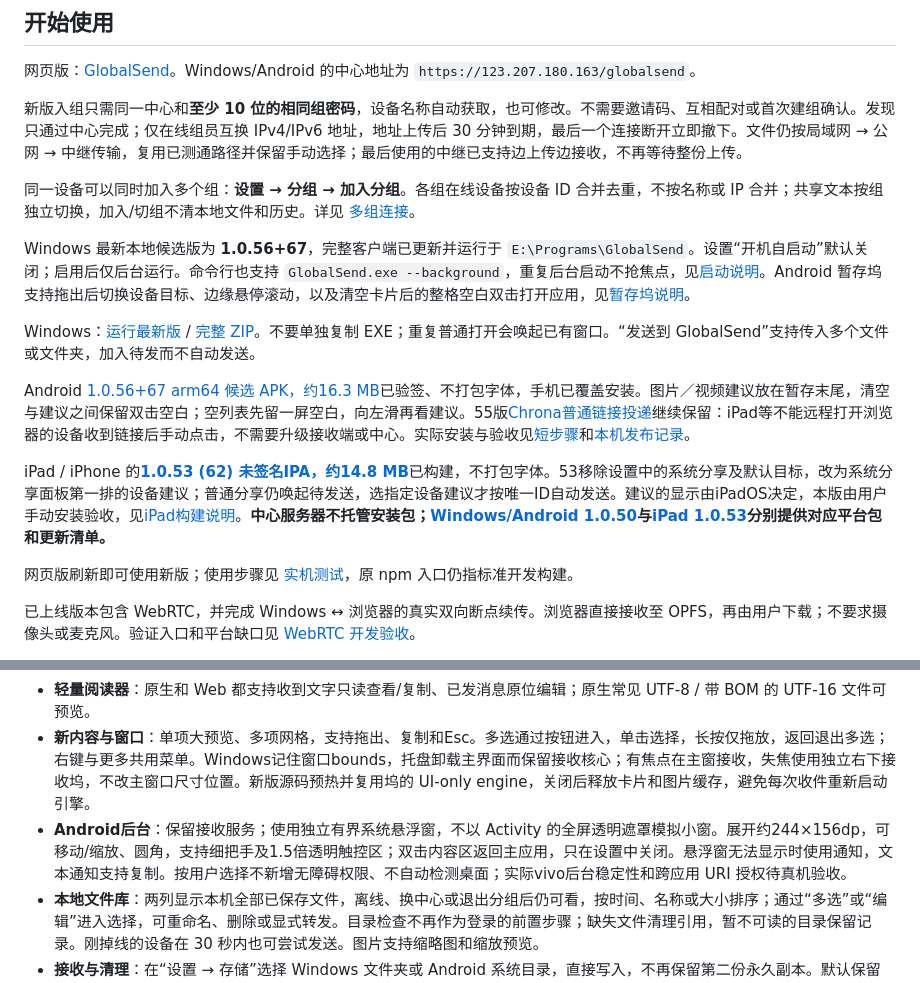
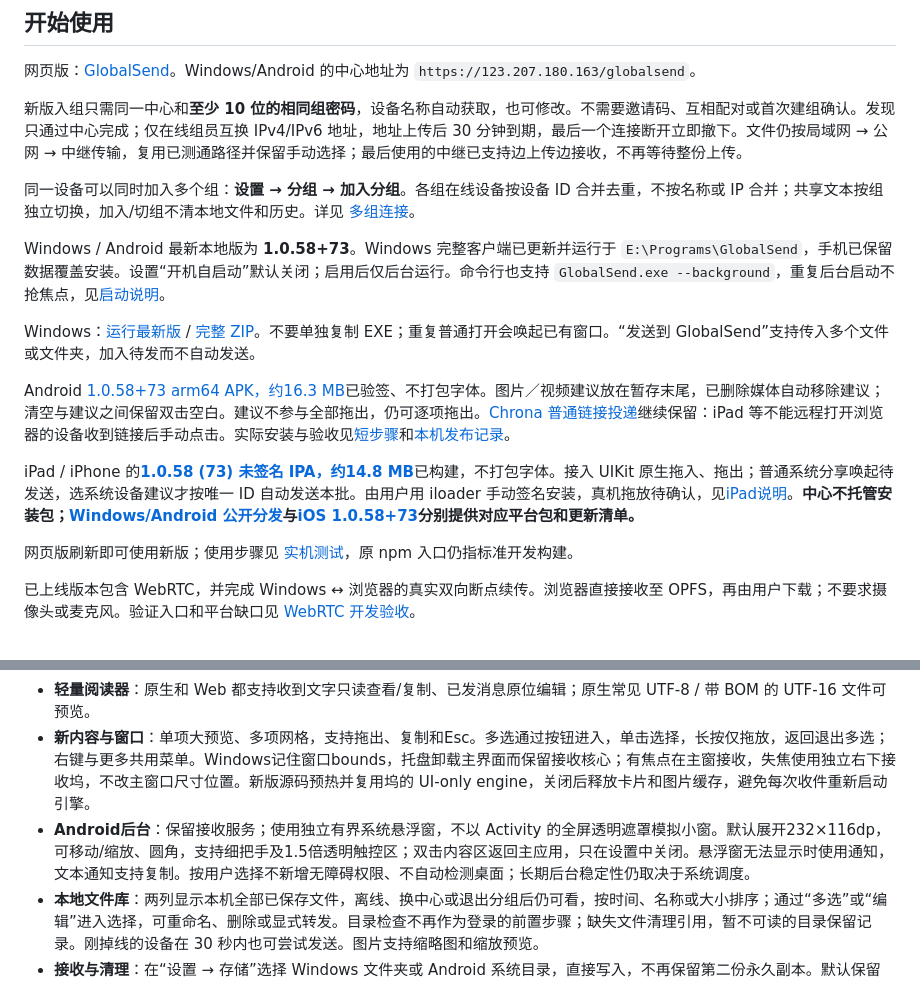
Before and after one commit to DongLanQwQ0/GlobalSend, a Markdown page: README.md, 2 parts joined by grey strips. Rendered like a GitHub page.

Commit message:
Point installation guides at the delivered build 73 packages

```diff
--- a/README.md
+++ b/README.md
@@ -10,5 +10,5 @@
 
 同一设备可以同时加入多个组：**设置 → 分组 → 加入分组**。各组在线设备按设备 ID 合并去重，不按名称或 IP 合并；共享文本按组独立切换，加入/切组不清本地文件和历史。详见 [多组连接](docs/MULTI_GROUP.md)。
 
-Windows 最新本地候选版为 **1.0.56+67**，完整客户端已更新并运行于 `E:\Programs\GlobalSend`。设置“开机自启动”默认关闭；启用后仅后台运行。命令行也支持 `GlobalSend.exe --background`，重复后台启动不抢焦点，见[启动说明](docs/WINDOWS_STARTUP.md)。Android 暂存坞支持拖出后切换设备目标、边缘悬停滚动，以及清空卡片后的整格空白双击打开应用，见[暂存坞说明](docs/TEMPORARY_SHELF.md)。
+Windows / Android 最新本地版为 **1.0.58+73**。Windows 完整客户端已更新并运行于 `E:\Programs\GlobalSend`，手机已保留数据覆盖安装。设置“开机自启动”默认关闭；启用后仅后台运行。命令行也支持 `GlobalSend.exe --background`，重复后台启动不抢焦点，见[启动说明](docs/WINDOWS_STARTUP.md)。
 
@@ -16,7 +16,7 @@ Windows：[运行最新版](E:/Programs/GlobalSend/globalsend.exe) / [完整 ZIP
 
-Android [1.0.56+67 arm64 候选 APK，约16.3 MB](artifacts/releases/GlobalSend-1.0.56-android-arm64-v8a.apk)已验签、不打包字体，手机已覆盖安装。图片／视频建议放在暂存末尾，清空与建议之间保留双击空白；空列表先留一屏空白，向左滑再看建议。55版[Chrona普通链接投递](docs/INTEGRATION_ABI_V1.md#ipad-等设备发送普通链接)继续保留：iPad等不能远程打开浏览器的设备收到链接后手动点击，不需要升级接收端或中心。实际安装与验收见[短步骤](docs/QUICK_TEST.md)和[本机发布记录](artifacts/releases/latest-local.json)。
+Android [1.0.58+73 arm64 APK，约16.3 MB](artifacts/releases/GlobalSend-1.0.58-android-arm64-v8a.apk)已验签、不打包字体。图片／视频建议放在暂存末尾，已删除媒体自动移除建议；清空与建议之间保留双击空白。建议不参与全部拖出，仍可逐项拖出。[Chrona 普通链接投递](docs/INTEGRATION_ABI_V1.md#ipad-等设备发送普通链接)继续保留：iPad 等不能远程打开浏览器的设备收到链接后手动点击。实际安装与验收见[短步骤](docs/QUICK_TEST.md)和[本机发布记录](artifacts/releases/latest-local.json)。
 
-iPad / iPhone 的[**1.0.53 (62) 未签名IPA，约14.8 MB**](artifacts/releases/ios-1.0.53-build62/GlobalSend-iPad-unsigned.ipa)已构建，不打包字体。53移除设置中的系统分享及默认目标，改为系统分享面板第一排的设备建议；普通分享仍唤起待发送，选指定设备建议才按唯一ID自动发送。建议的显示由iPadOS决定，本版由用户手动安装验收，见[iPad构建说明](docs/IPAD.md)。**中心服务器不托管安装包；[Windows/Android 1.0.50](https://github.com/DongLanQwQ0/GlobalSend/releases/tag/v1.0.50-build59)与[iPad 1.0.53](https://github.com/DongLanQwQ0/GlobalSend/releases/tag/v1.0.53-build62)分别提供对应平台包和更新清单。**
+iPad / iPhone 的[**1.0.58 (73) 未签名 IPA，约14.8 MB**](artifacts/releases/ios-1.0.58-build73/GlobalSend-iPad-unsigned.ipa)已构建，不打包字体。接入 UIKit 原生拖入、拖出；普通系统分享唤起待发送，选系统设备建议才按唯一 ID 自动发送本批。由用户用 iloader 手动签名安装，真机拖放待确认，见[iPad说明](docs/IPAD.md)。**中心不托管安装包；[Windows/Android 公开分发](https://github.com/DongLanQwQ0/GlobalSend/releases/tag/v1.0.50-build59)与[iOS 1.0.58+73](https://github.com/DongLanQwQ0/GlobalSend/releases/tag/v1.0.58-build73)分别提供对应平台包和更新清单。**
 
 网页版刷新即可使用新版；使用步骤见 [实机测试](docs/QUICK_TEST.md)，原 npm 入口仍指标准开发构建。
 
@@ -35,7 +35,7 @@ Web 的“本机文件”两列库支持图片/文本预览、排序、多选、
 - **共享文本**：同组设备实时双向编辑，中文输入期间不打断；并发编辑保留草稿，可选择远端或保留本地。不通知、不唤起、不进入收件页面，与发送草稿和系统剪贴板独立。
 - **轻量阅读器**：原生和 Web 都支持收到文字只读查看/复制、已发消息原位编辑；原生常见 UTF-8 / 带 BOM 的 UTF-16 文件可预览。
 - **新内容与窗口**：单项大预览、多项网格，支持拖出、复制和Esc。多选通过按钮进入，单击选择，长按仅拖放，返回退出多选；右键与更多共用菜单。Windows记住窗口bounds，托盘卸载主界面而保留接收核心；有焦点在主窗接收，失焦使用独立右下接收坞，不改主窗口尺寸位置。新版源码预热并复用坞的 UI-only engine，关闭后释放卡片和图片缓存，避免每次收件重新启动引擎。
-- **Android后台**：保留接收服务；使用独立有界系统悬浮窗，不以 Activity 的全屏透明遮罩模拟小窗。展开约244×156dp，可移动/缩放、圆角，支持细把手及1.5倍透明触控区；双击内容区返回主应用，只在设置中关闭。悬浮窗无法显示时使用通知，文本通知支持复制。按用户选择不新增无障碍权限、不自动检测桌面；实际vivo后台稳定性和跨应用 URI 授权待真机验收。
+- **Android后台**：保留接收服务；使用独立有界系统悬浮窗，不以 Activity 的全屏透明遮罩模拟小窗。默认展开232×116dp，可移动/缩放、圆角，支持细把手及1.5倍透明触控区；双击内容区返回主应用，只在设置中关闭。悬浮窗无法显示时使用通知，文本通知支持复制。按用户选择不新增无障碍权限、不自动检测桌面；长期后台稳定性仍取决于系统调度。
 - **本地文件库**：两列显示本机全部已保存文件，离线、换中心或退出分组后仍可看，按时间、名称或大小排序；通过“多选”或“编辑”进入选择，可重命名、删除或显式转发。目录检查不再作为登录的前置步骤；缺失文件清理引用，暂不可读的目录保留记录。刚掉线的设备在 30 秒内也可尝试发送。图片支持缩略图和缩放预览。
 - **接收与清理**：在“设置 → 存储”选择 Windows 文件夹或 Android 系统目录，直接写入，不再保留第二份永久副本。默认保留 24 小时，可改小时/天，并按类别和大于/小于 MiB 筛选清理。清理会删除本应用接收的文件，包括自选目录内这些文件；不扫描目录中其他文件，不删除原发送文件或另行导出的副本。
 - **连接**：刷新、启动、恢复及获焦点重新发布自身 IPv4/IPv6 与 RTC 能力，中心通知同组。原生 HTTPS 地址对、反向 HTTPS 和可用 RTC 的只读检测并行；实际文件选择优先复用已测通形式，同范围按测量延迟排序，按 LAN→公网→中继回落。连接选择共用约一秒预算，未知形式不独占预算；只让一个文件写入器工作，关闭旧连接后才回落。已连传输不限一秒。保留手动选路、断点与大中继确认；真实蜂窝、校园网络仍需实机验收。
```
Also changed, not shown: other parts of README.md (+1 -1 lines), docs/IPAD.md (+4 -2 lines), docs/QUICK_TEST.md (+6 -5 lines).
